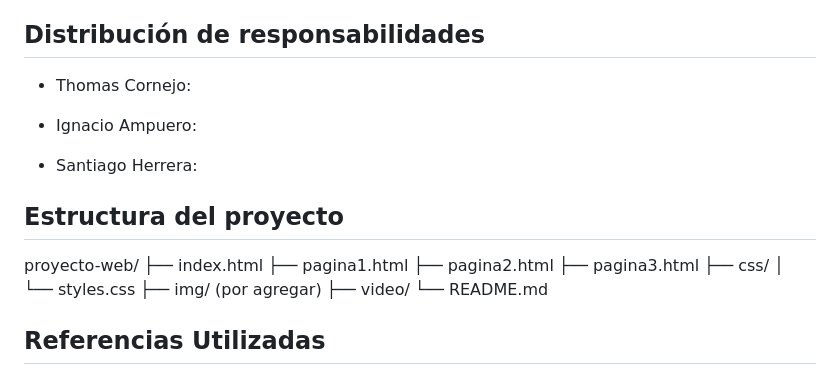
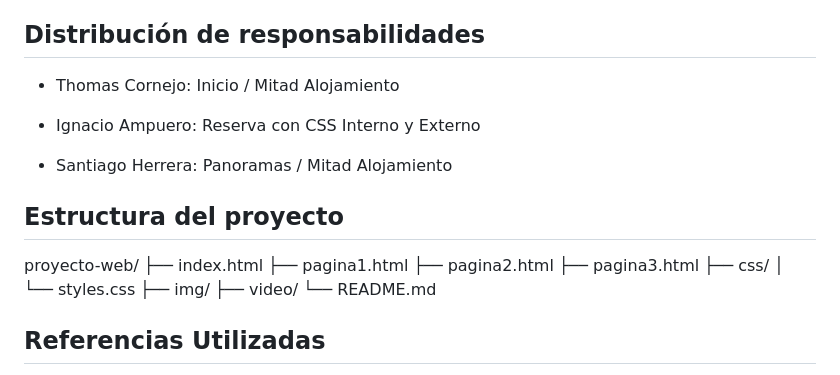
Before and after one commit to Nemryz/DAWs1practica, a Markdown page: README.md, the part around the change. Drawn GitHub-style.

Commit message:
Responsabilidades

```diff
--- a/README.md
+++ b/README.md
@@ -36,11 +36,11 @@ El sitio web es estático, no requiriendo de antemano de un servidor web para su
 
 ## Distribución de responsabilidades
 
-- Thomas Cornejo:
+- Thomas Cornejo: Inicio / Mitad Alojamiento
 
-- Ignacio Ampuero:
+- Ignacio Ampuero: Reserva con CSS Interno y Externo
 
-- Santiago Herrera:
+- Santiago Herrera: Panoramas / Mitad Alojamiento
 
 ## Estructura del proyecto
 
@@ -51,7 +51,7 @@ proyecto-web/
 ├── pagina3.html
 ├── css/
 │   └── styles.css
-├── img/        (por agregar)
+├── img/
 ├── video/
 └── README.md
 
```
